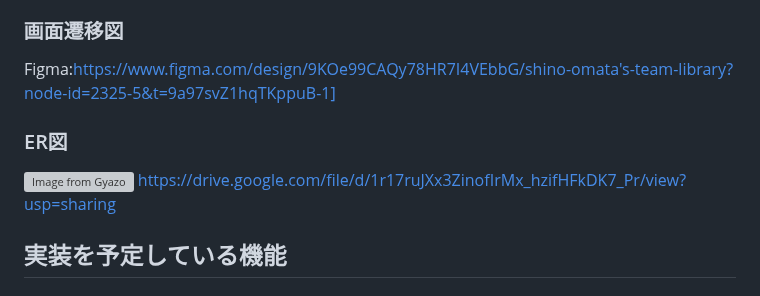
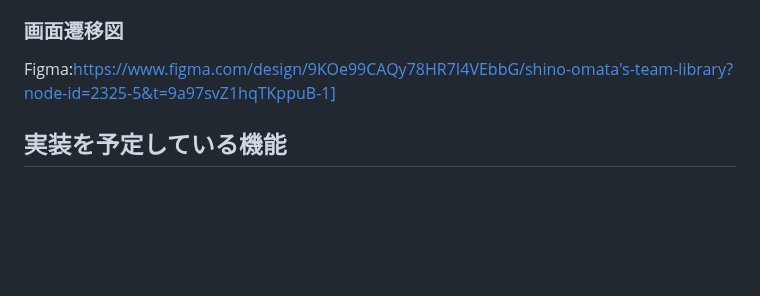
Before and after one commit to shinoomata/Aqua_voyage, a Markdown page: README.md, the part around the change. Drawn GitHub-style; blank space fills up the shorter version; grey boxes are pictures that could not be loaded.

Commit message:
ER図白紙

```diff
--- a/README.md
+++ b/README.md
@@ -54,11 +54,6 @@ Aqua Voyage（アクア・ボヤージュ） ~水族館めぐり〜は、訪れ
 ### 画面遷移図
 Figma:https://www.figma.com/design/9KOe99CAQy78HR7I4VEbbG/shino-omata's-team-library?node-id=2325-5&t=9a97svZ1hqTKppuB-1]
 
-### ER図
-[![Image from Gyazo](https://i.gyazo.com/9b9837f0d2d78531d88105e56df94ea0.png)](https://gyazo.com/9b9837f0d2d78531d88105e56df94ea0)
-https://drive.google.com/file/d/1r17ruJXx3ZinofIrMx_hzifHFkDK7_Pr/view?usp=sharing
-
-
 ## 実装を予定している機能
 ### MVP
 * 会員登録
```
